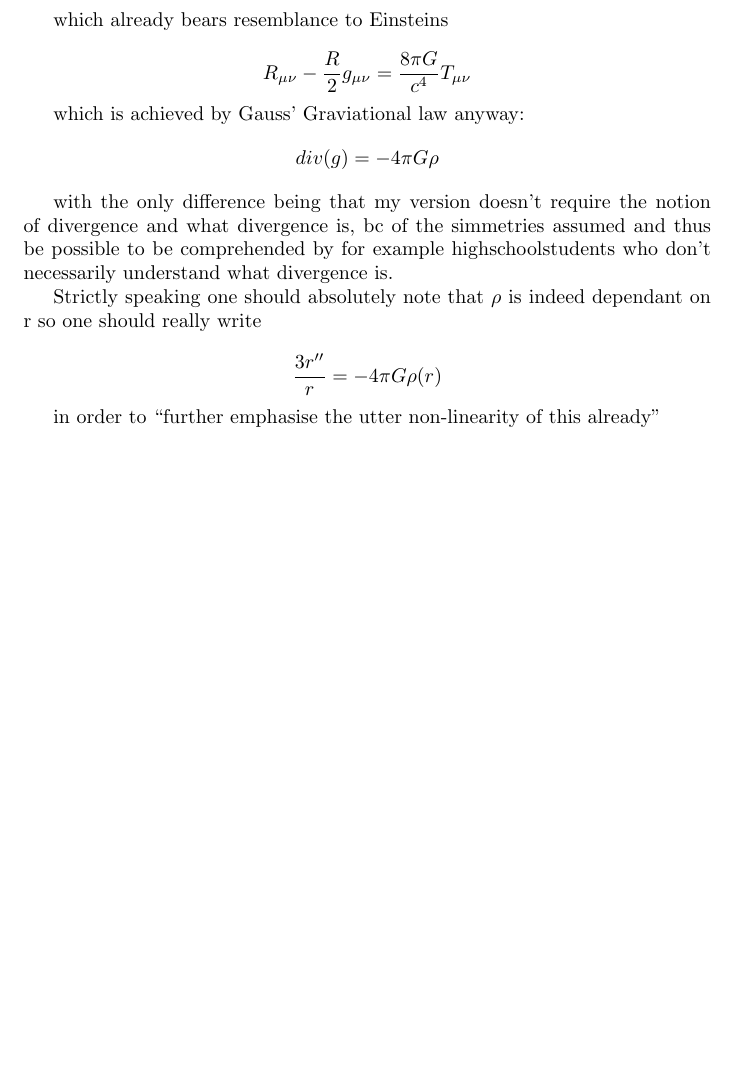
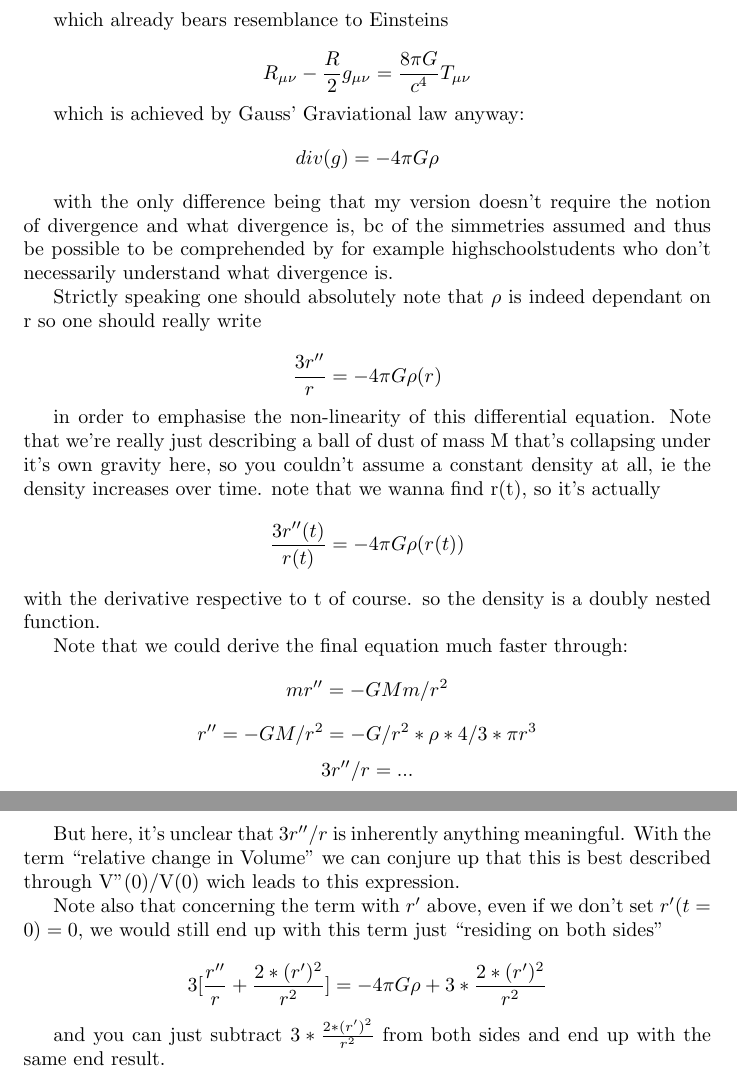
Before and after one commit to FLeuthold/FLeuthold, a LaTeX document (gauss-gravity.tex): part of page 2 of 2 before the commit and two parts of pages 2 and 3 of 3 after it, the two joined at a grey line, cut so that both start at the same text, the shorter picture padded with empty space. Compiled offline with pdfLaTeX.

Commit message:
Specified further
ungenauigkeiten ausgemerzt, rigoroser.

```diff
--- a/gauss-gravity.tex
+++ b/gauss-gravity.tex
@@ -46,7 +46,23 @@ Strictly speaking one should absolutely note that $\rho$ is indeed dependant on
 
 $$\frac{3r'' }{r}= -4\pi G \rho (r)$$
 
-in order to ``further emphasise the utter non-linearity of this already''
+in order to  emphasise the non-linearity of this differential equation.
+Note that we're really just describing a ball of dust of mass M that's collapsing under it's own gravity here, so you couldn't assume a constant density at all, ie the density increases over time.
+note that we wanna find r(t), so it's actually
+$$\frac{3r''(t) }{r(t)}= -4\pi G \rho (r(t))$$
+with the derivative respective to t of course. so the density is a doubly nested function.
 
+Note that we could derive the final equation much faster through:
+$$mr'' = - GMm/r^2$$
+$$r'' = -GM/r^2 = -G/r^2 * \rho * 4/3 * \pi r^3$$
+$$3r''/r = ...$$
+
+But here, it's unclear that $3r''/r$ is inherently anything meaningful. With the term ``relative change in Volume'' we can conjure up that this is best described through V''(0)/V(0) wich leads to this expression.
+
+Note also that concerning the term with $r'$ above, even if we don't set $r'(t=0) =0$, we would still end up with this term just ``residing on both sides''
+
+$$3 [\frac{r''}{r} + \frac{2*(r')^2}{r^2}]=-4 \pi G  \rho + 3 * \frac{2*(r')^2}{r^2}$$
+
+and you can just subtract $3 * \frac{2*(r')^2}{r^2}$ from both sides and end up with the same end result.
 
 \end{document}
```
Also changed, not shown: gauss-gravity.pdf.
